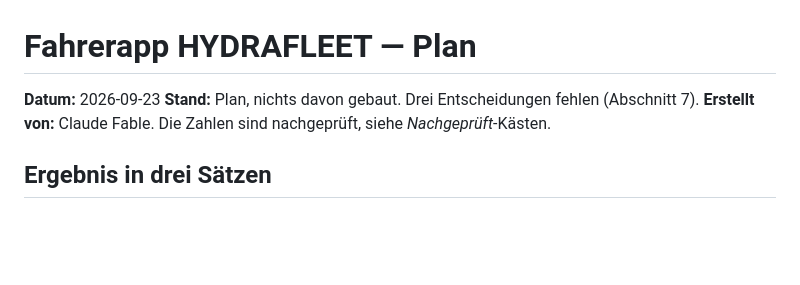
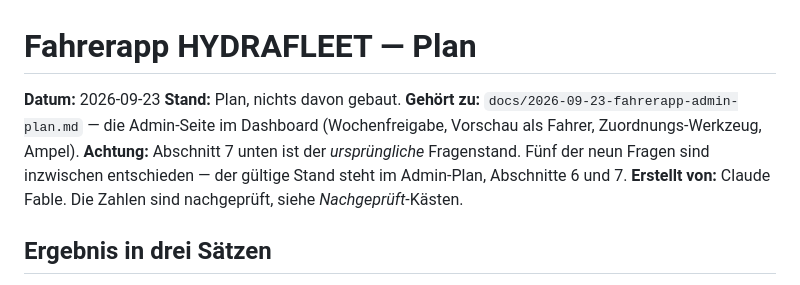
Before and after one commit to p404code/hydrafleet, a Markdown page: docs/2026-09-23-fahrerapp-plan.md, the part around the change. GitHub-like rendering; blank space fills up the shorter version.

```diff
--- a/docs/2026-09-23-fahrerapp-plan.md
+++ b/docs/2026-09-23-fahrerapp-plan.md
@@ -1,7 +1,12 @@
 # Fahrerapp HYDRAFLEET — Plan
 
 **Datum:** 2026-09-23
-**Stand:** Plan, nichts davon gebaut. Drei Entscheidungen fehlen (Abschnitt 7).
+**Stand:** Plan, nichts davon gebaut.
+**Gehört zu:** `docs/2026-09-23-fahrerapp-admin-plan.md` — die Admin-Seite im
+Dashboard (Wochenfreigabe, Vorschau als Fahrer, Zuordnungs-Werkzeug, Ampel).
+**Achtung:** Abschnitt 7 unten ist der *ursprüngliche* Fragenstand. Fünf der neun
+Fragen sind inzwischen entschieden — der gültige Stand steht im Admin-Plan,
+Abschnitte 6 und 7.
 **Erstellt von:** Claude Fable. Die Zahlen sind nachgeprüft, siehe *Nachgeprüft*-Kästen.
 
 ## Ergebnis in drei Sätzen
```
Also changed, not shown: docs/2026-09-23-fahrerapp-admin-plan.md (added, +343 -0 lines), docs/2026-09-23-uebergabe.md (+24 -6 lines).
